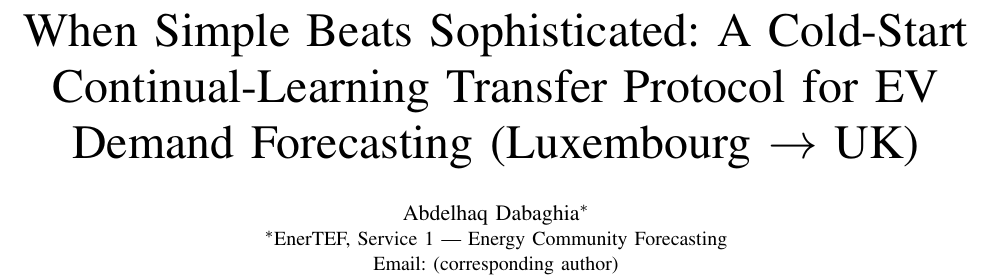
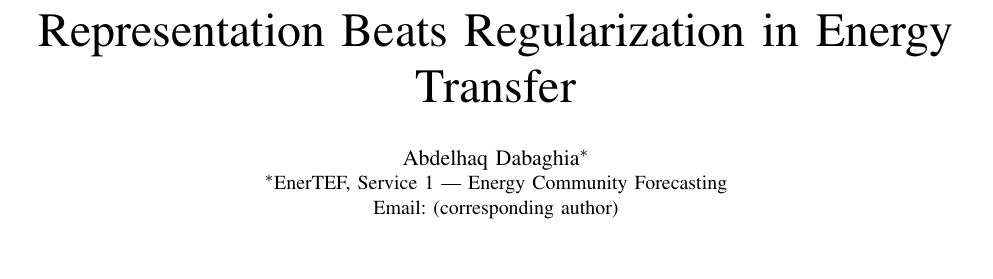
Before and after one commit to AbdelhaqDabaghia/enertef-coldstart-transfer, a LaTeX paper (paper/article_1_dropbridges_4 mars 2024-V6.tex): part of page 1 of 7, cut at the place of the change, the shorter picture padded with empty space. Compiled offline with pdfLaTeX.

Commit message:
Retitle: Representation Beats Regularization in Energy Transfer

```diff
--- a/paper/article_1_dropbridges_4 mars 2024-V6.tex
+++ b/paper/article_1_dropbridges_4 mars 2024-V6.tex
@@ -24,8 +24,7 @@
 
 \begin{document}
 
-\title{When Simple Beats Sophisticated: A Cold-Start Continual-Learning
-Transfer Protocol for EV Demand Forecasting (Luxembourg $\rightarrow$ UK)}
+\title{Representation Beats Regularization in Energy Transfer}
 
 \author{\IEEEauthorblockN{Abdelhaq Dabaghia\IEEEauthorrefmark{1}}
 \IEEEauthorblockA{\IEEEauthorrefmark{1}EnerTEF, Service~1 --- Energy Community Forecasting\\
```
